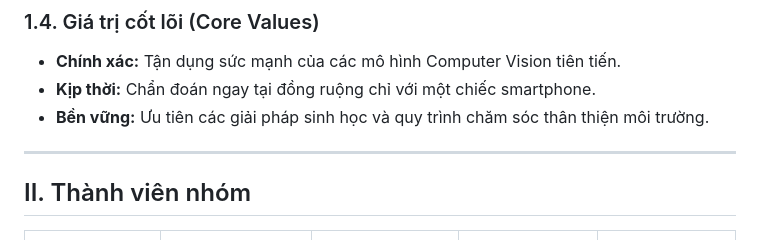
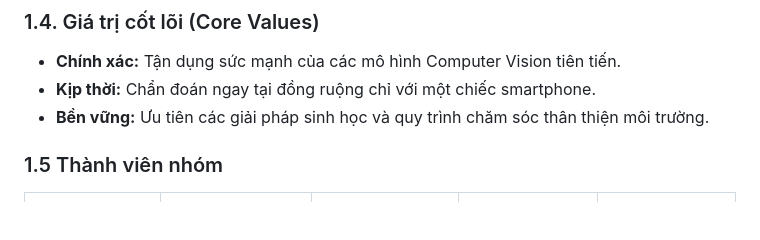
Before and after one commit to MITOM06/AGRI-SCAN-AI-ASA-, a Markdown page: README.md, the part around the change. GitHub-like rendering; blank space fills up the shorter version.

Commit message:
Update team members section in README

```diff
--- a/README.md
+++ b/README.md
@@ -38,8 +38,7 @@ Hệ thống Agri-Scan AI cung cấp bộ giải pháp toàn diện:
 * **Kịp thời:** Chẩn đoán ngay tại đồng ruộng chỉ với một chiếc smartphone.
 * **Bền vững:** Ưu tiên các giải pháp sinh học và quy trình chăm sóc thân thiện môi trường.
 
----
-## II. Thành viên nhóm
+### 1.5 Thành viên nhóm
 
 <table align="center">
   <tr>
```
